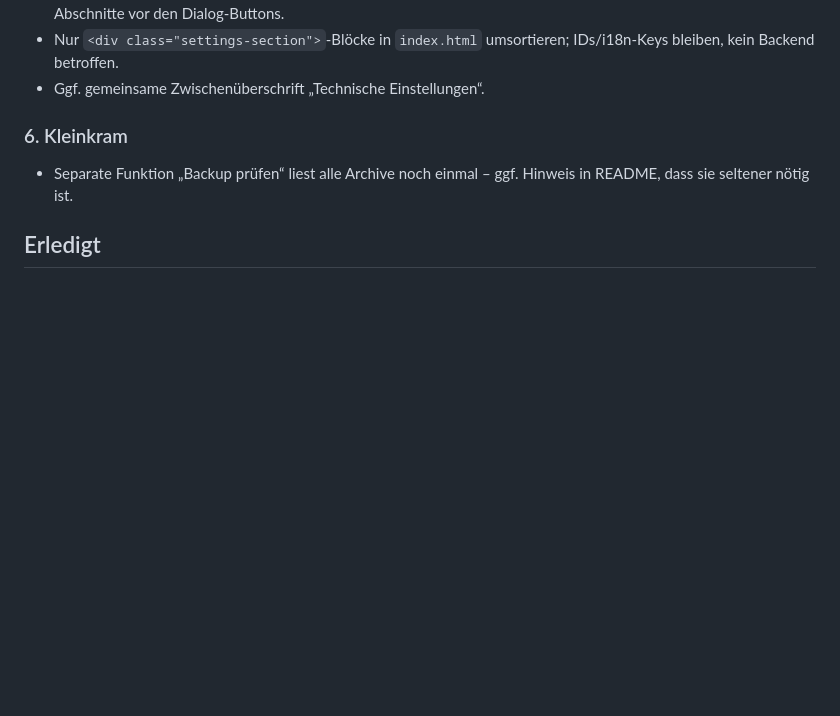
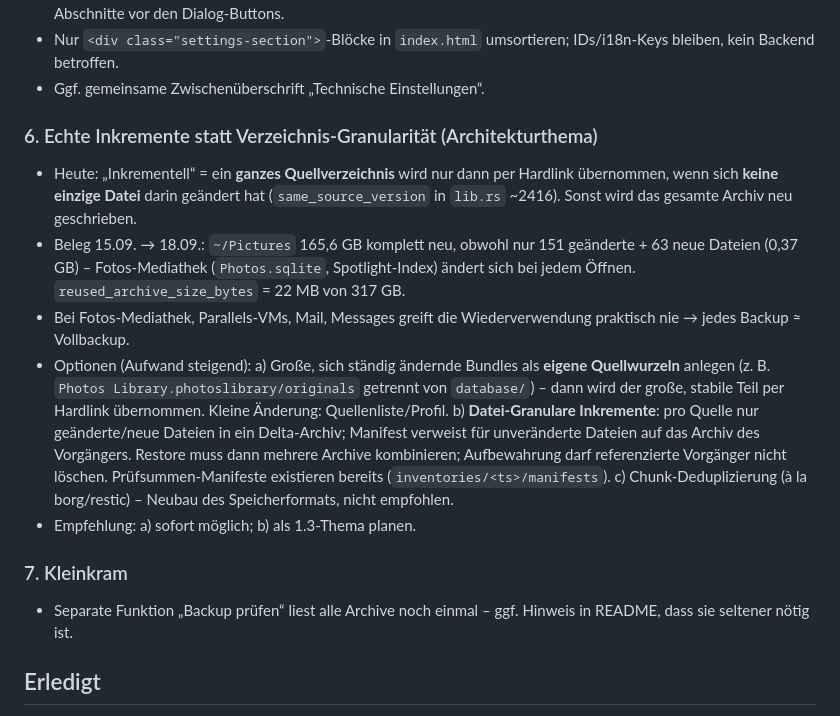
Before and after one commit to nojan01/macos-backup-tauri, a Markdown page: docs/TODO.md, the part around the change. Rendered like a GitHub page; blank space fills up the shorter version.

Commit message:
docs: TODO – echte Inkremente statt Verzeichnis-Granularität
Co-authored-by: Copilot App <223556219+Copilot@users.noreply.github.com>

```diff
--- a/docs/TODO.md
+++ b/docs/TODO.md
@@ -35,7 +35,22 @@
 - Nur `<div class="settings-section">`-Blöcke in `index.html` umsortieren; IDs/i18n-Keys bleiben, kein Backend betroffen.
 - Ggf. gemeinsame Zwischenüberschrift „Technische Einstellungen“.
 
-### 6. Kleinkram
+### 6. Echte Inkremente statt Verzeichnis-Granularität (Architekturthema)
+- Heute: „Inkrementell“ = ein **ganzes Quellverzeichnis** wird nur dann per Hardlink übernommen, wenn sich **keine einzige Datei**
+  darin geändert hat (`same_source_version` in `lib.rs` ~2416). Sonst wird das gesamte Archiv neu geschrieben.
+- Beleg 15.09. → 18.09.: `~/Pictures` 165,6 GB komplett neu, obwohl nur 151 geänderte + 63 neue Dateien (0,37 GB) –
+  Fotos-Mediathek (`Photos.sqlite`, Spotlight-Index) ändert sich bei jedem Öffnen. `reused_archive_size_bytes` = 22 MB von 317 GB.
+- Bei Fotos-Mediathek, Parallels-VMs, Mail, Messages greift die Wiederverwendung praktisch nie → jedes Backup ≈ Vollbackup.
+- Optionen (Aufwand steigend):
+  a) Große, sich ständig ändernde Bundles als **eigene Quellwurzeln** anlegen (z. B. `Photos Library.photoslibrary/originals`
+     getrennt von `database/`) – dann wird der große, stabile Teil per Hardlink übernommen. Kleine Änderung: Quellenliste/Profil.
+  b) **Datei-Granulare Inkremente**: pro Quelle nur geänderte/neue Dateien in ein Delta-Archiv; Manifest verweist für
+     unveränderte Dateien auf das Archiv des Vorgängers. Restore muss dann mehrere Archive kombinieren; Aufbewahrung darf
+     referenzierte Vorgänger nicht löschen. Prüfsummen-Manifeste existieren bereits (`inventories/<ts>/manifests`).
+  c) Chunk-Deduplizierung (à la borg/restic) – Neubau des Speicherformats, nicht empfohlen.
+- Empfehlung: a) sofort möglich; b) als 1.3-Thema planen.
+
+### 7. Kleinkram
 
 - Separate Funktion „Backup prüfen“ liest alle Archive noch einmal – ggf. Hinweis in README, dass sie seltener nötig ist.
 
```
